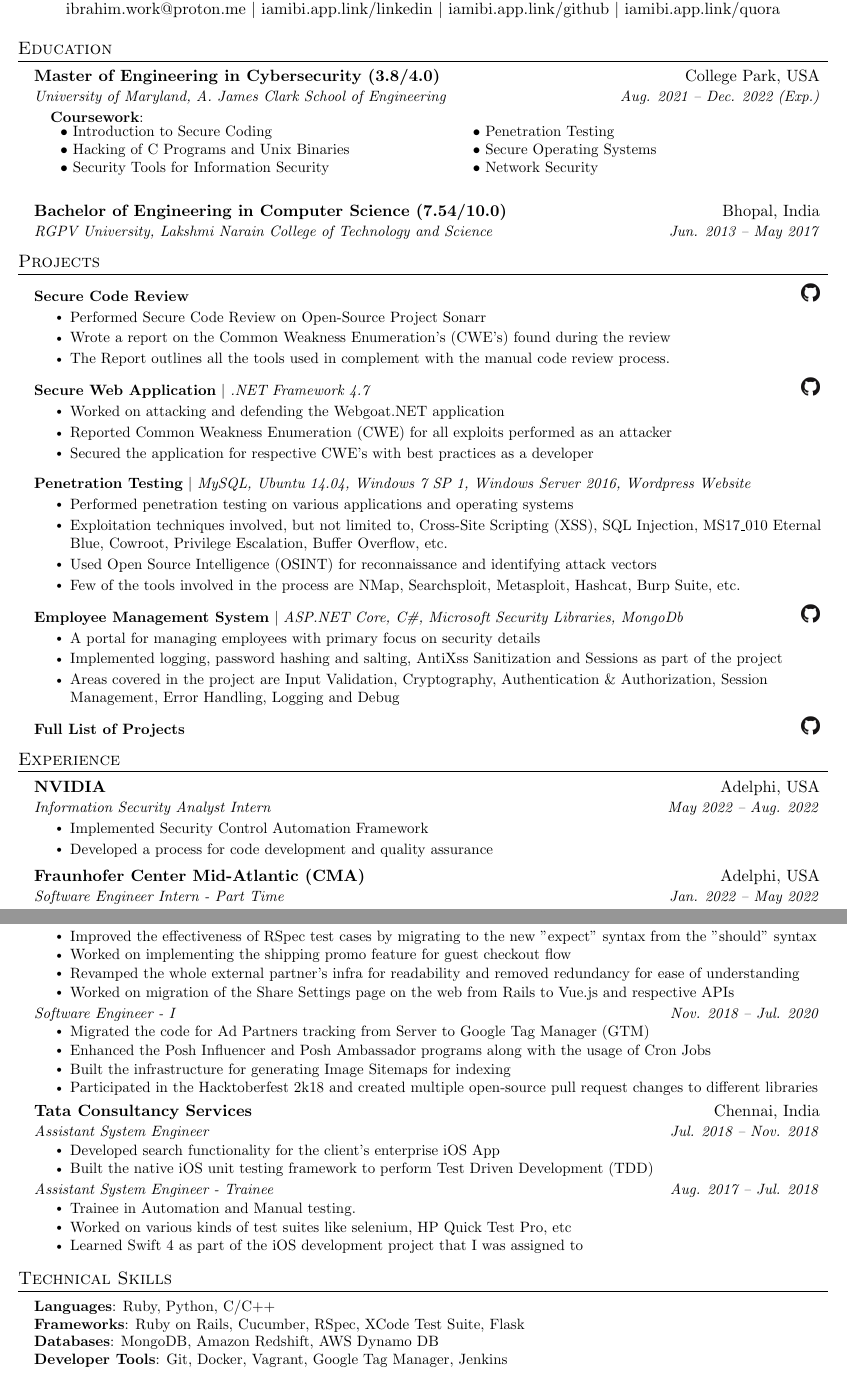
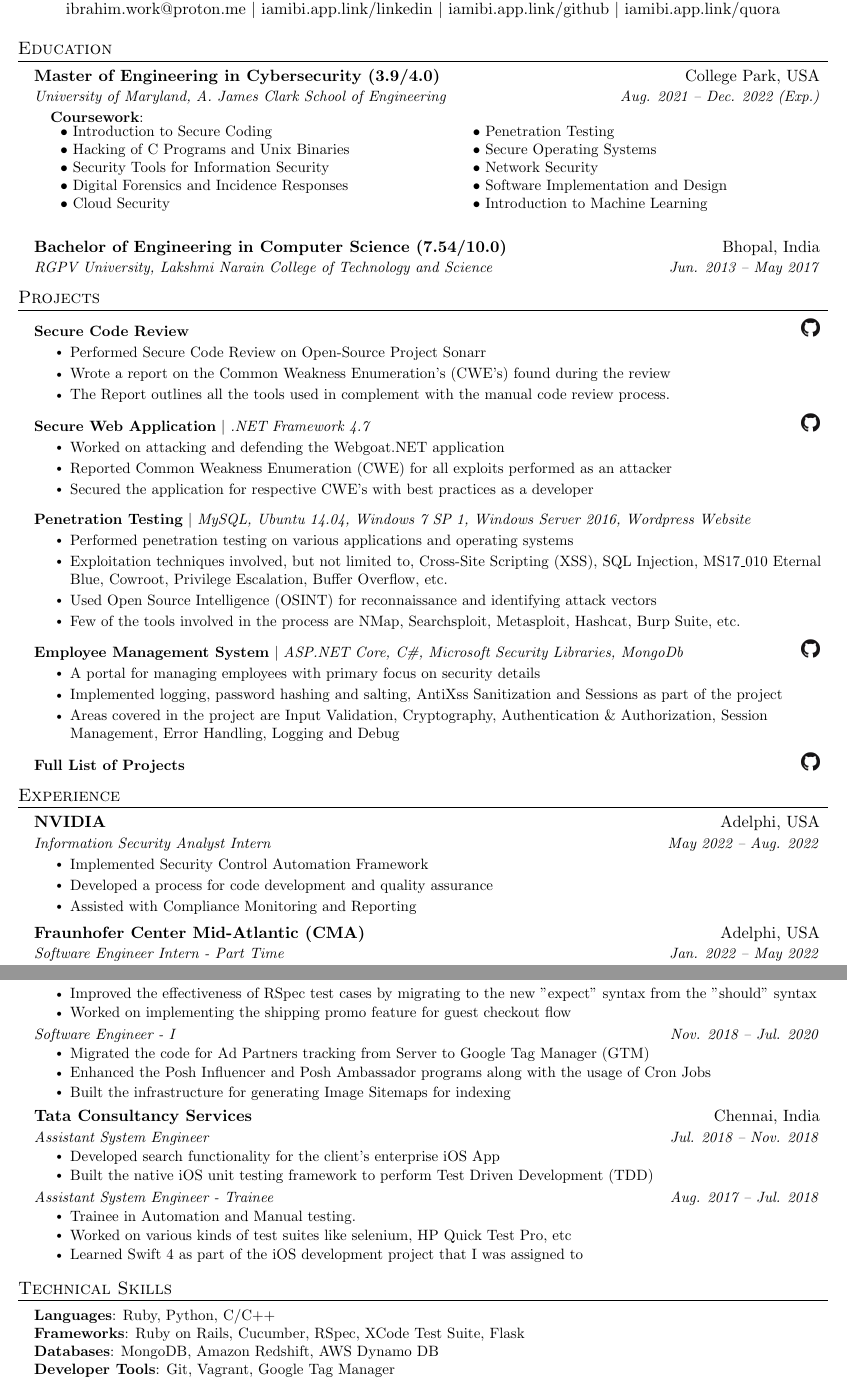
Before and after one commit to iamibi/Resume-Latex, a LaTeX CV (Resume - Syed Mohammad Ibrahim.tex): two parts of pages 1 and 2 of 2, joined at a grey line, cut so that both start at the same text. Compiled offline with pdfLaTeX.

Commit message:
Updated experience

```diff
--- a/Resume - Syed Mohammad Ibrahim.tex
+++ b/Resume - Syed Mohammad Ibrahim.tex
@@ -122,7 +122,7 @@
 \section{Education}
   \resumeSubHeadingListStart
     \resumeSubheading
-      {Master of Engineering in Cybersecurity (3.8/4.0)}{College Park, USA}
+      {Master of Engineering in Cybersecurity (3.9/4.0)}{College Park, USA}
       {University of Maryland, A. James Clark School of Engineering}{Aug. 2021 -- Dec. 2022 (Exp.)}
       \begin{itemize}[leftmargin=0.15in, label={}]
         \small{
@@ -142,7 +142,11 @@
               Hacking of C Programs and Unix Binaries &
               Secure Operating Systems \\
               Security Tools for Information Security &
-              Network Security
+              Network Security \\
+              Digital Forensics and Incidence Responses &
+              Software Implementation and Design \\
+              Cloud Security &
+              Introduction to Machine Learning
             \end{tabularx}
           }
         }
@@ -198,6 +202,7 @@
     \resumeItemListStart
       \resumeItem{Implemented Security Control Automation Framework}
       \resumeItem{Developed a process for code development and quality assurance}
+      \resumeItem{Assisted with Compliance Monitoring and Reporting}
     \resumeItemListEnd
 
     \resumeSubheading
@@ -226,8 +231,6 @@
         \resumeItem{Implemented OAuth 1.0 and OAuth 2.0 protocols for connecting external services like Pinterest, Twitter, Tumblr, etc}
         \resumeItem{Improved the effectiveness of RSpec test cases by migrating to the new "expect" syntax from the "should" syntax}
         \resumeItem{Worked on implementing the shipping promo feature for guest checkout flow}
-        \resumeItem{Revamped the whole external partner's infra for readability and removed redundancy for ease of understanding}
-        \resumeItem{Worked on migration of the Share Settings page on the web from Rails to Vue.js and respective APIs}
     \resumeItemListEnd
     \begin{tabular*}{0.97\textwidth}[t]{l@{\extracolsep{\fill}}r}
       \textit{\small{Software Engineer - I}} & \textit{\small {Nov. 2018 -- Jul. 2020}} \\
@@ -236,7 +239,6 @@
         \resumeItem{Migrated the code for Ad Partners tracking from Server to Google Tag Manager (GTM)}
         \resumeItem{Enhanced the Posh Influencer and Posh Ambassador programs along with the usage of Cron Jobs}
         \resumeItem{Built the infrastructure for generating Image Sitemaps for indexing}
-        \resumeItem{Participated in the Hacktoberfest 2k18 and created multiple open-source pull request changes to different libraries}
     \resumeItemListEnd
 
     \resumeSubheading
@@ -263,7 +265,7 @@
      \textbf{Languages}{: Ruby, Python, C/C++ } \\
      \textbf{Frameworks}{: Ruby on Rails, Cucumber, RSpec, XCode Test Suite, Flask } \\
      \textbf{Databases}{: MongoDB, Amazon Redshift, AWS Dynamo DB } \\
-     \textbf{Developer Tools}{: Git, Docker, Vagrant, Google Tag Manager, Jenkins } \\
+     \textbf{Developer Tools}{: Git, Vagrant, Google Tag Manager } \\
      \textbf{Network \& Pentesting Tools}{: Hashcat, Burp Suite, AFL, NMap, Hydra, Dig, Searchsploit, Wpscan, Metasploit, Wireshark, Nessus }
     }}
  \end{itemize}
```
Also changed, not shown: Resume - Syed Mohammad Ibrahim.pdf.
